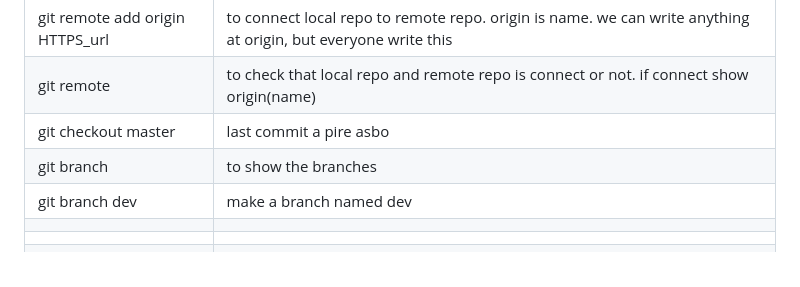
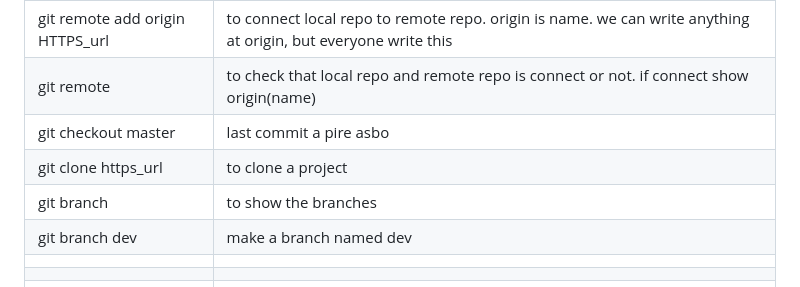
Before and after one commit to junaid50905/learn-git, a Markdown page: README.md, the part around the change. Rendered like a GitHub page.

```diff
--- a/README.md
+++ b/README.md
@@ -31,6 +31,7 @@ status: red color----status: green color----local repo-----remote repo
 | git remote add origin HTTPS_url | to connect local repo to remote repo. origin is name. we can write anything at origin, but everyone write this |
 | git remote | to check that local repo and remote repo is connect or not. if connect show origin(name) |
 | git checkout master | last commit a pire asbo |
+| git clone https_url | to clone a project |
 |  git branch | to show the branches  |
 |  git branch dev | make a branch named dev  |
 |   |   |
```
